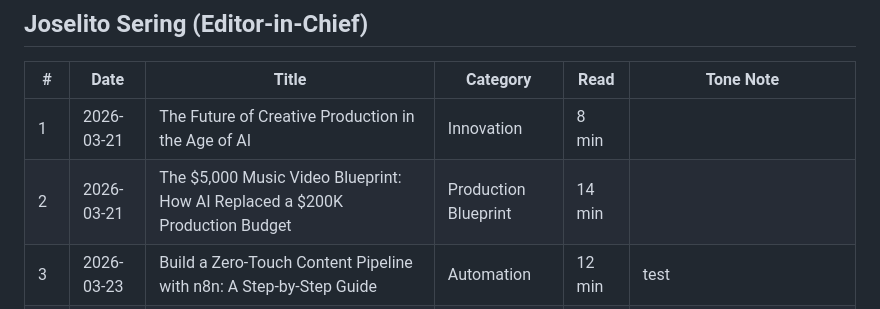
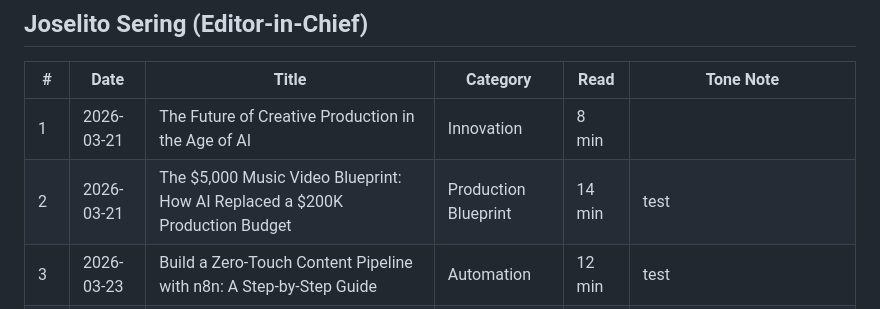
Before and after one commit to joselitosering/aima, a Markdown page: articles/aima-editorial-calendar.md, the part around the change. Rendered like a GitHub page.

Commit message:
chore: update editorial calendar via article-manager

```diff
--- a/articles/aima-editorial-calendar.md
+++ b/articles/aima-editorial-calendar.md
@@ -6,7 +6,7 @@
 | # | Date | Title | Category | Read | Tone Note |
 |---|------|-------|----------|------|-----------|
 | 1 | 2026-03-21 | The Future of Creative Production in the Age of AI | Innovation | 8 min |  |
-| 2 | 2026-03-21 | The $5,000 Music Video Blueprint: How AI Replaced a $200K Production Budget | Production Blueprint | 14 min |  |
+| 2 | 2026-03-21 | The $5,000 Music Video Blueprint: How AI Replaced a $200K Production Budget | Production Blueprint | 14 min | test |
 | 3 | 2026-03-23 | Build a Zero-Touch Content Pipeline with n8n: A Step-by-Step Guide | Automation | 12 min | test |
 | 4 | 2026-03-23 | Boycott or Bigotry? The Backlash Against AI Artists and Why History Says You're Wrong | AI Ethics | 14 min |  |
 | 5 | 2026-04-20 | Displaced, Disrupted, and Determined: AI and the US Workforce in 2026–2027 | AI & Society | 18 min |  |
```
